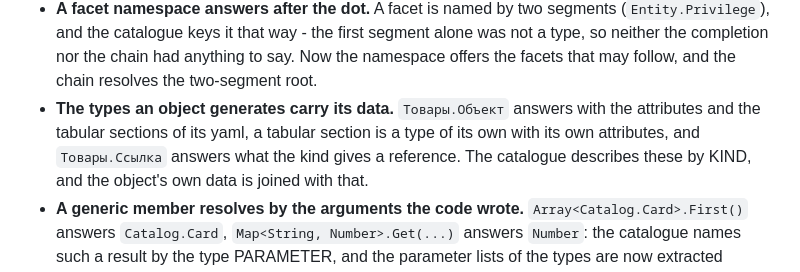
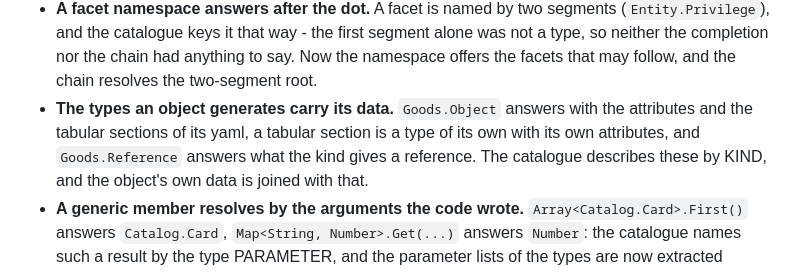
Before and after one commit to keyfire/xbsl, a Markdown page: CHANGELOG.md, the part around the change. GitHub-like rendering.

Commit message:
Английские написания в записи чейнджлога

```diff
--- a/CHANGELOG.md
+++ b/CHANGELOG.md
@@ -28,9 +28,9 @@ the Russian spellings are in the [Russian changelog](https://github.com/keyfire/
   (`Entity.Privilege`), and the catalogue keys it that way - the first segment alone was not a
   type, so neither the completion nor the chain had anything to say. Now the namespace offers
   the facets that may follow, and the chain resolves the two-segment root.
-- **The types an object generates carry its data.** `Товары.Объект` answers with the attributes
+- **The types an object generates carry its data.** `Goods.Object` answers with the attributes
   and the tabular sections of its yaml, a tabular section is a type of its own with its own
-  attributes, and `Товары.Ссылка` answers what the kind gives a reference. The catalogue
+  attributes, and `Goods.Reference` answers what the kind gives a reference. The catalogue
   describes these by KIND, and the object's own data is joined with that.
 - **A generic member resolves by the arguments the code wrote.** `Array<Catalog.Card>.First()`
   answers `Catalog.Card`, `Map<String, Number>.Get(...)` answers `Number`: the catalogue names
```
